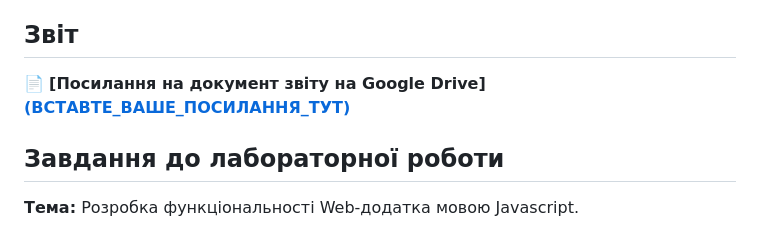
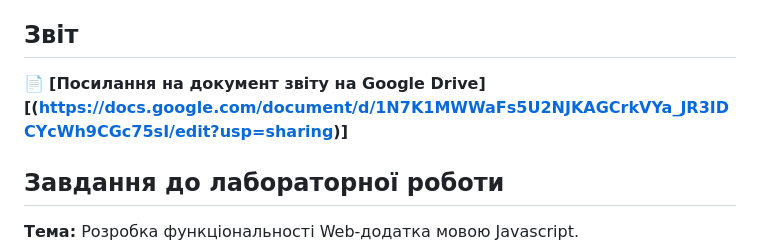
Before and after one commit to kiril8245/Web_dodatok_linguevinchik, a Markdown page: README.md, the part around the change. Rendered like a GitHub page.

Commit message:
Fix link formatting in README.md

```diff
--- a/README.md
+++ b/README.md
@@ -24,7 +24,7 @@
 * **Група:** [КВ-34]
 
 ## Звіт
-📄 **[Посилання на документ звіту на Google Drive][(ВСТАВТЕ_ВАШЕ_ПОСИЛАННЯ_ТУТ)](https://docs.google.com/document/d/1N7K1MWWaFs5U2NJKAGCrkVYa_JR3IDCYcWh9CGc75sI/edit?usp=sharing)**
+📄 **[Посилання на документ звіту на Google Drive][(https://docs.google.com/document/d/1N7K1MWWaFs5U2NJKAGCrkVYa_JR3IDCYcWh9CGc75sI/edit?usp=sharing)]**
 
 ## Завдання до лабораторної роботи
 **Тема:** Розробка функціональності Web-додатка мовою Javascript.
```
